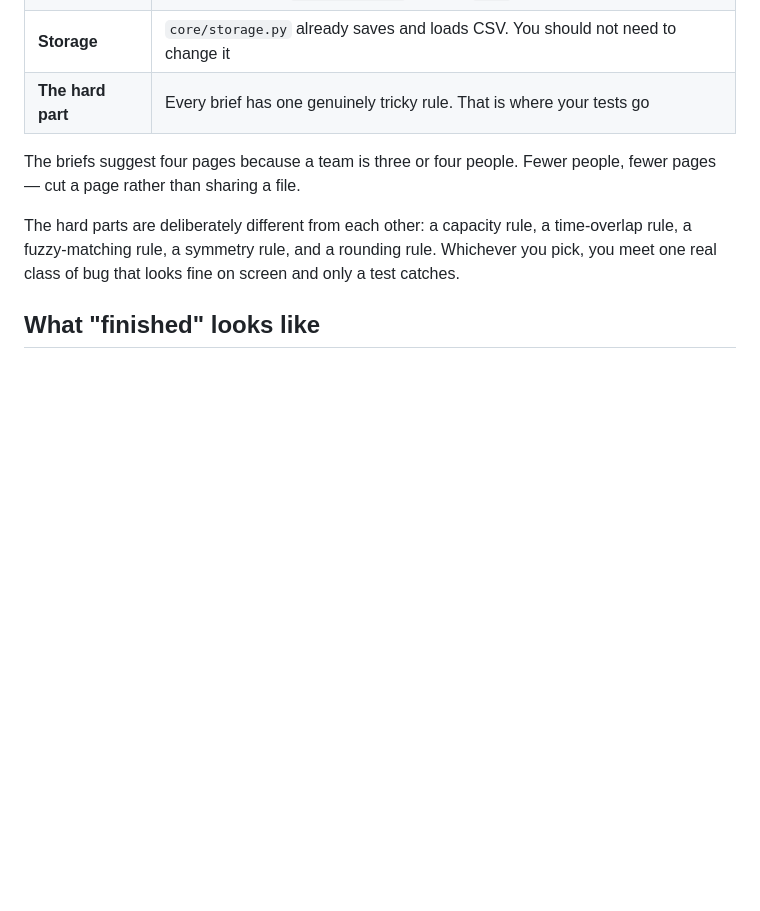
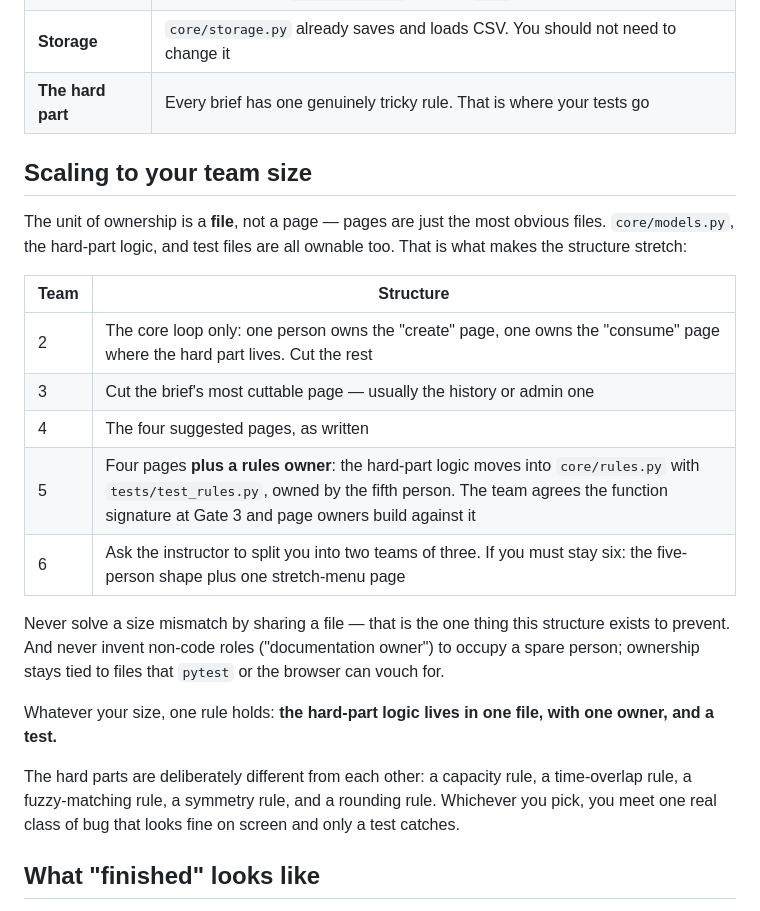
Before and after one commit to witchapong/ai-for-software-dev, a Markdown page: template/briefs/README.md, the part around the change. Rendered like a GitHub page; blank space fills up the shorter version.

Commit message:
Make one-file-per-owner scale explicitly from 2 to 6 people
The guidance covered only teams of 3 and 4. The scaling law now
written down: the unit of ownership is a file, not a page, and pages
are not the only files.

- 2: the core create/consume loop only
- 3: cut the most cuttable page
- 4: as written
- 5: extract the hard-part rule into core/rules.py plus its test file,
  owned by the fifth person - the team agrees the signature at Gate 3
  and page owners build against it, which is Lab 1's tests-as-contract
  pattern recurring inside their own team, and better architecture
  besides
- 6: prefer splitting into two threes; otherwise the five-shape plus a
  stretch-menu page

Also named the failure mode to refuse: non-code roles invented to
occupy a spare person. Ownership stays tied to files pytest or the
browser can vouch for. Wall-clock does not change with team size -
parallel time is one-person-one-file regardless - and quota scales
neutrally since each member brings their own key.

Co-Authored-By: Claude Fable 5 <noreply@anthropic.com>
Claude-Session: https://claude.ai/code/session_01WC2fwNxCBdGAfCjmMa3B5g

```diff
--- a/template/briefs/README.md
+++ b/template/briefs/README.md
@@ -32,8 +32,27 @@ you choose.
 | **Storage** | `core/storage.py` already saves and loads CSV. You should not need to change it |
 | **The hard part** | Every brief has one genuinely tricky rule. That is where your tests go |
 
-The briefs suggest four pages because a team is three or four people. Fewer
-people, fewer pages — cut a page rather than sharing a file.
+## Scaling to your team size
+
+The unit of ownership is a **file**, not a page — pages are just the most
+obvious files. `core/models.py`, the hard-part logic, and test files are all
+ownable too. That is what makes the structure stretch:
+
+| Team | Structure |
+|---|---|
+| 2 | The core loop only: one person owns the "create" page, one owns the "consume" page where the hard part lives. Cut the rest |
+| 3 | Cut the brief's most cuttable page — usually the history or admin one |
+| 4 | The four suggested pages, as written |
+| 5 | Four pages **plus a rules owner**: the hard-part logic moves into `core/rules.py` with `tests/test_rules.py`, owned by the fifth person. The team agrees the function signature at Gate 3 and page owners build against it |
+| 6 | Ask the instructor to split you into two teams of three. If you must stay six: the five-person shape plus one stretch-menu page |
+
+Never solve a size mismatch by sharing a file — that is the one thing this
+structure exists to prevent. And never invent non-code roles ("documentation
+owner") to occupy a spare person; ownership stays tied to files that `pytest`
+or the browser can vouch for.
+
+Whatever your size, one rule holds: **the hard-part logic lives in one file,
+with one owner, and a test.**
 
 The hard parts are deliberately different from each other: a capacity rule, a
 time-overlap rule, a fuzzy-matching rule, a symmetry rule, and a rounding rule.
```
